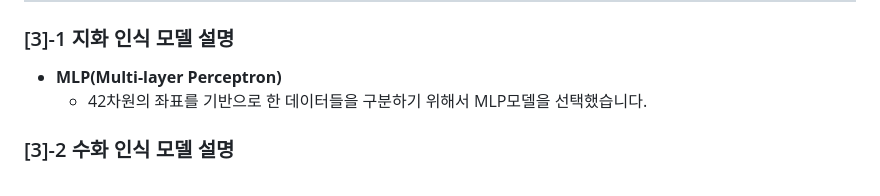
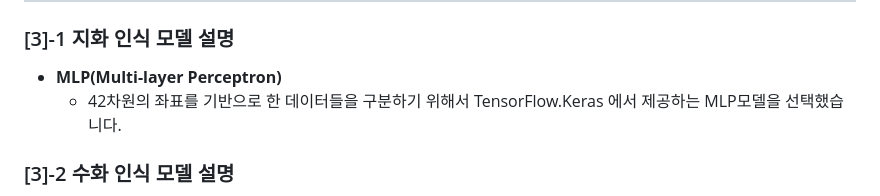
Before and after one commit to OpenSign-KSL/OpenSign, a Markdown page: README.md, the part around the change. Drawn GitHub-style.

```diff
--- a/README.md
+++ b/README.md
@@ -67,7 +67,7 @@
 
 ### [3]-1 지화 인식 모델 설명
 - **MLP(Multi-layer Perceptron)**
-  - 42차원의 좌표를 기반으로 한 데이터들을 구분하기 위해서 MLP모델을 선택했습니다.
+  - 42차원의 좌표를 기반으로 한 데이터들을 구분하기 위해서 TensorFlow.Keras 에서 제공하는 MLP모델을 선택했습니다.
 
 ### [3]-2 수화 인식 모델 설명
 - **GRU (Gated Recurrent Unit)**
```
